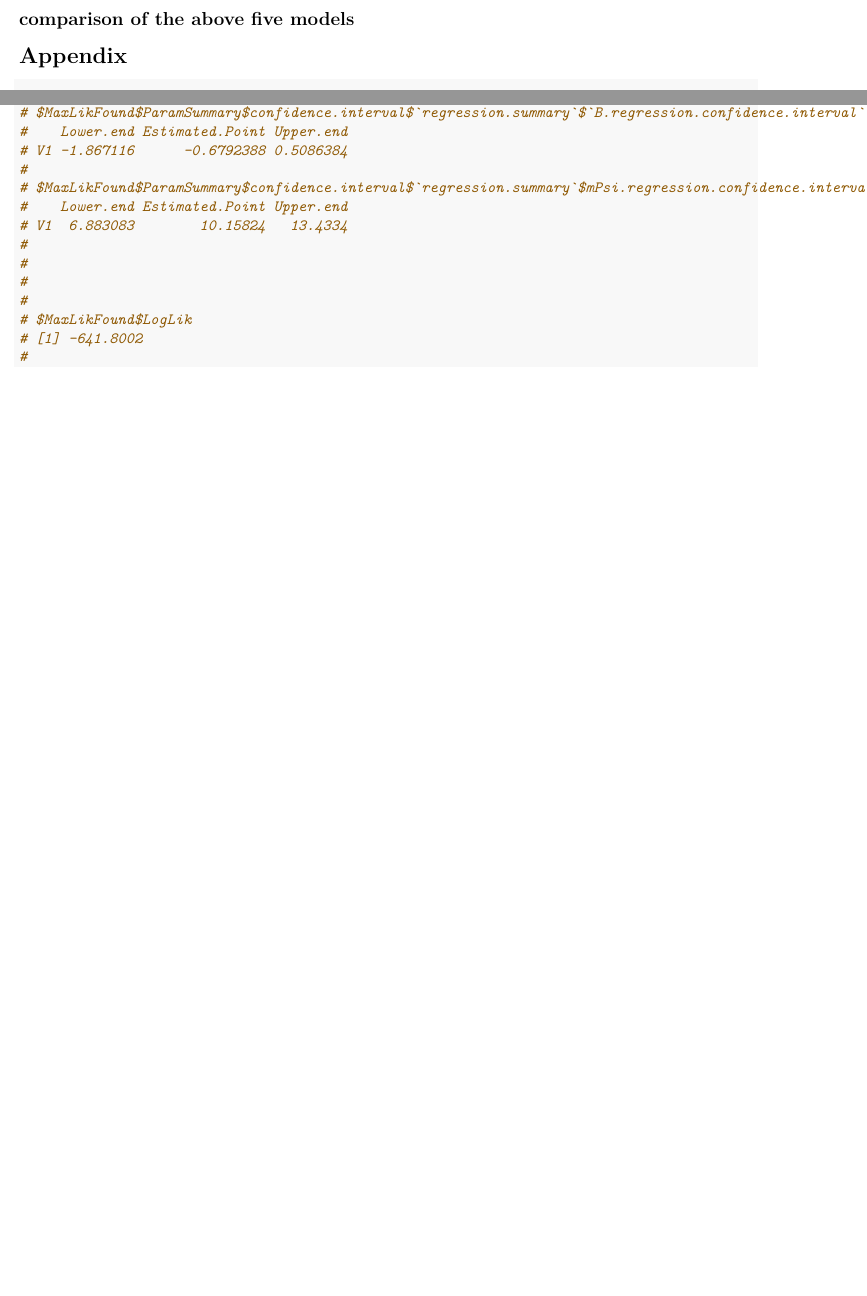
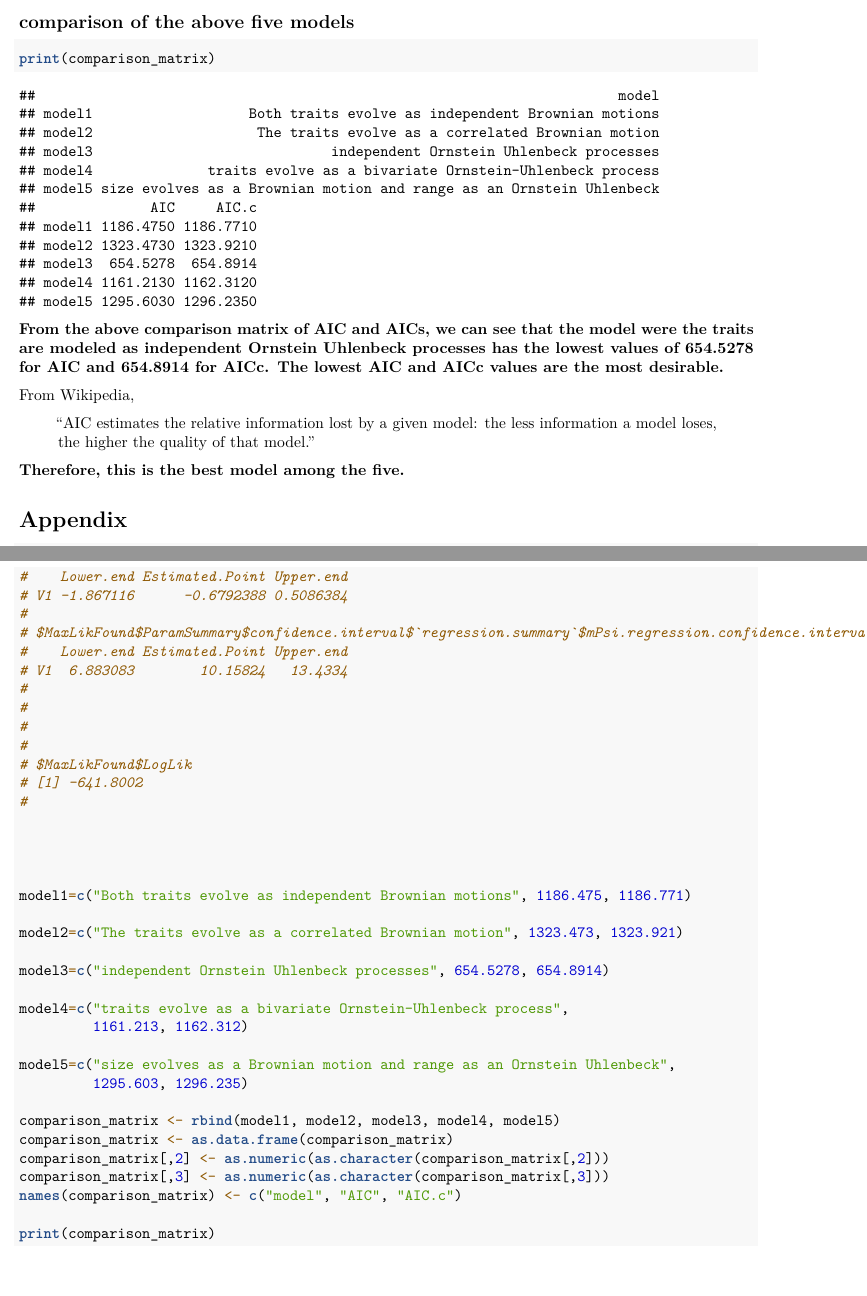
Before and after one commit to rryesuafuga/Bioinformatics_Labs, an R Markdown document (Lab3/Lab 3 Bioinformatics.Rmd): two parts of pages 16 and 26 of 26 before the commit and two parts of pages 16 and 27 of 27 after it, joined at a grey line, cut so that both start at the same text, the shorter picture padded with empty space. Rendered offline with R 4.5, knitr and Pandoc, then LaTeX, with nearby package versions; some code elsewhere in the file could not run offline.

Commit message:
finished.

````diff
--- a/Lab3/Lab 3 Bioinformatics.Rmd
+++ b/Lab3/Lab 3 Bioinformatics.Rmd
@@ -690,6 +690,42 @@ mvslouchModel(tree_ouch, kY=1,
 
 ## comparison of the above five models
 
+```{r, eval=TRUE, echo=FALSE}
+
+model1=c("Both traits evolve as independent Brownian motions", 1186.475, 1186.771)
+
+model2=c("The traits evolve as a correlated Brownian motion", 1323.473, 1323.921)
+
+model3=c("independent Ornstein Uhlenbeck processes", 654.5278, 654.8914)
+
+model4=c("traits evolve as a bivariate Ornstein-Uhlenbeck process",
+         1161.213, 1162.312)
+
+model5=c("size evolves as a Brownian motion and range as an Ornstein Uhlenbeck",
+         1295.603, 1296.235)
+
+comparison_matrix <- rbind(model1, model2, model3, model4, model5)
+comparison_matrix <- as.data.frame(comparison_matrix)
+comparison_matrix[,2] <- as.numeric(as.character(comparison_matrix[,2]))
+comparison_matrix[,3] <- as.numeric(as.character(comparison_matrix[,3]))
+names(comparison_matrix) <- c("model", "AIC", "AIC.c")
+
+```
+
+
+
+```{r}
+print(comparison_matrix)
+
+```
+**From the above comparison matrix of AIC and AICs, we can see that the model were the traits are modeled as independent Ornstein Uhlenbeck processes has the lowest values of 654.5278 for AIC and 654.8914 for AICc. The lowest AIC and AICc values are the most desirable.**
+
+From Wikipedia,
+
+> "AIC estimates the relative information lost by a given model: the less information a model loses, the higher the quality of that model."
+
+**Therefore, this is the best model among the five.**
+
 
 
 # Appendix
````
Also changed, not shown: Lab3/Lab_3_Bioinformatics.pdf.
